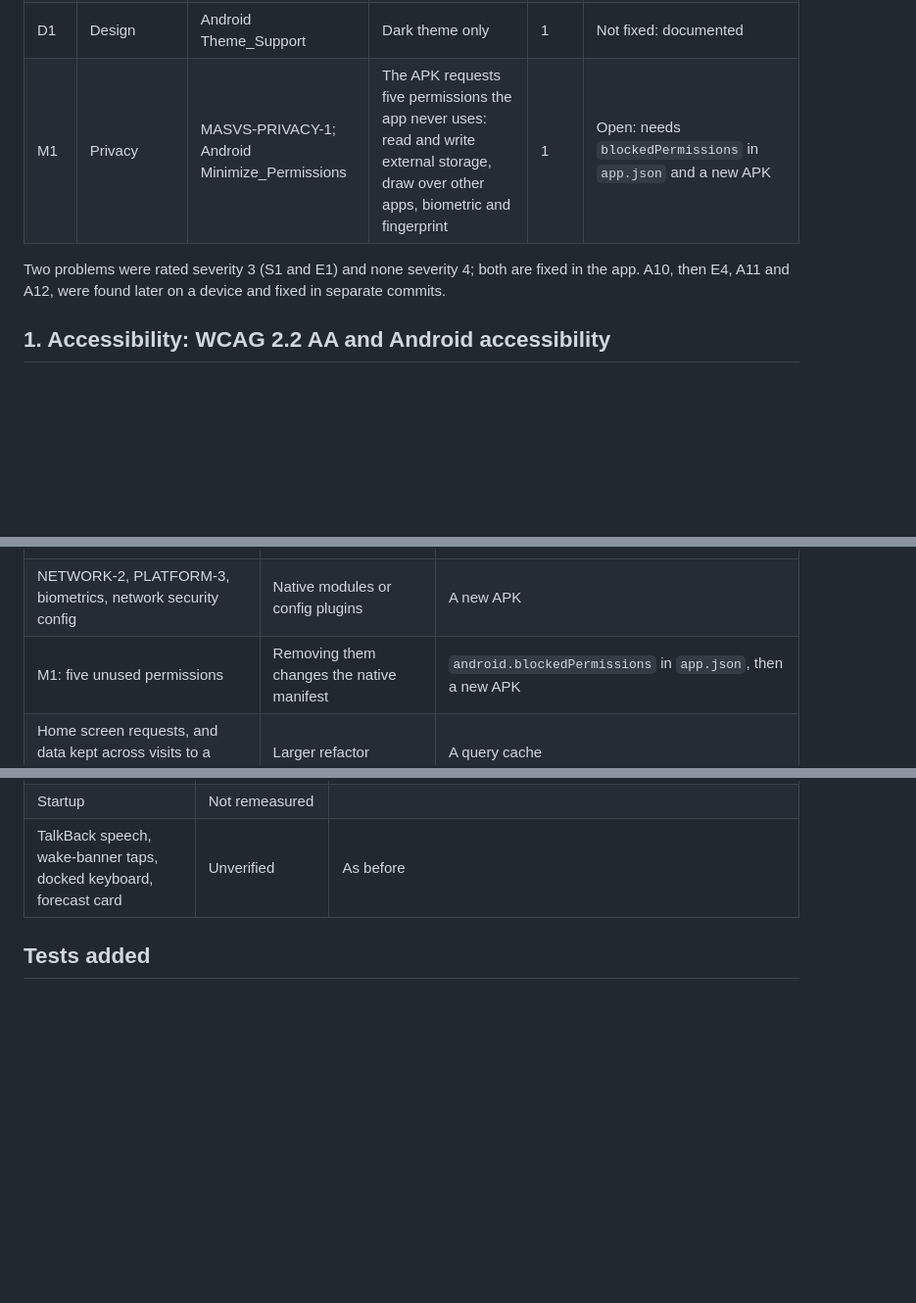
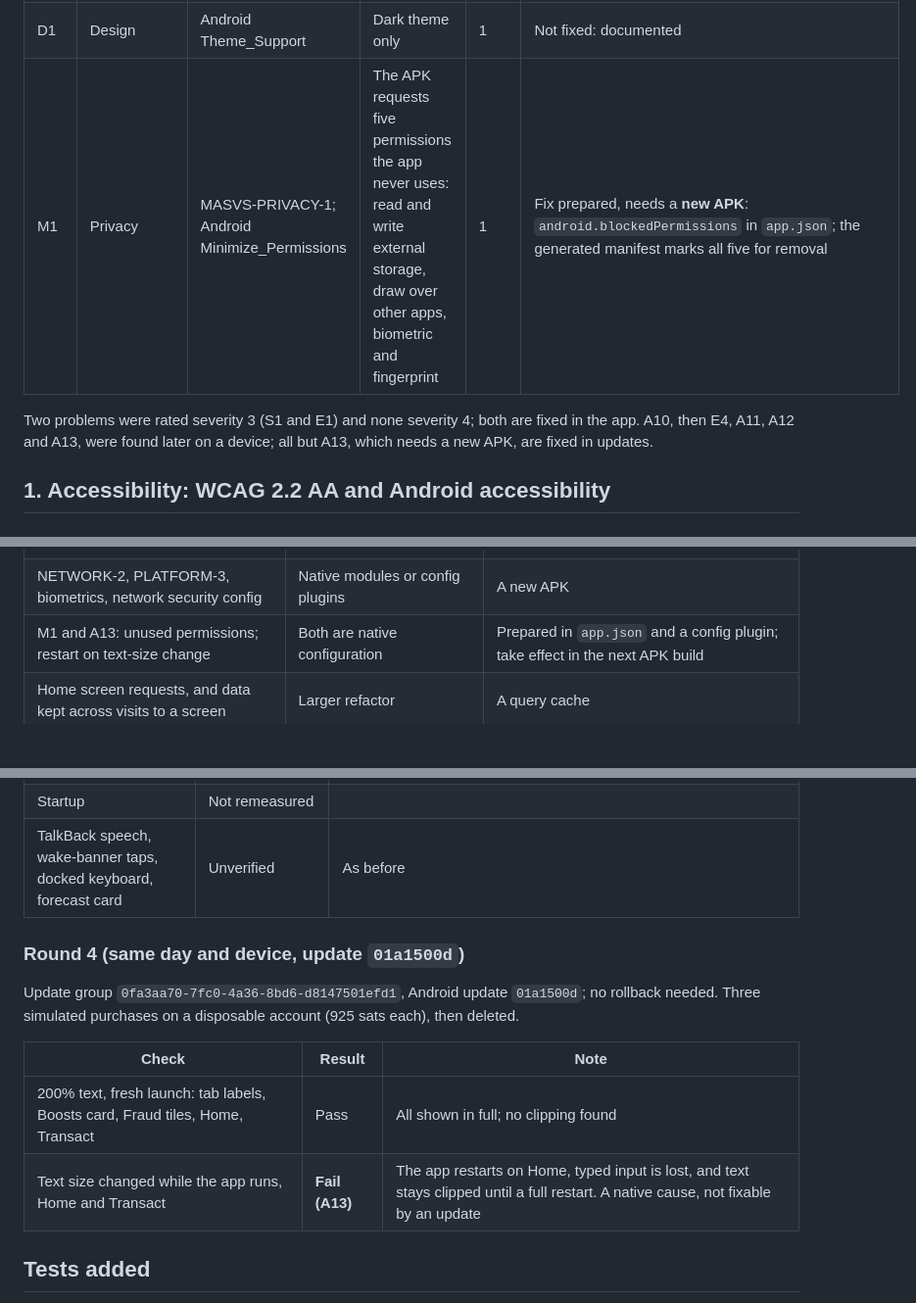
Before and after one commit to JEEPSSS/Credit-card-with-bitcoin-cashback-system-BitBack, a Markdown page: docs/APP_AUDIT.md, 3 parts joined by grey strips. Shown at 98% size. Drawn GitHub-style; blank space fills up the shorter version.

Commit message:
Record the fourth device round; the remaining text-size failure needs a new APK [skip render]

```diff
--- a/docs/APP_AUDIT.md
+++ b/docs/APP_AUDIT.md
@@ -92,11 +93,11 @@ app complies with MASVS.
 | A10 | Accessibility | WCAG 2.4.11; Nielsen #3 | While the server wakes (up to a minute) the banner covers the top of every screen and takes taps on most of the back button and the notification bell | 2 | Fixed: the banner sits in the page and pushes content down |
 | C3 | Security | MASVS-CODE-3 | `npm audit`: 43 advisories (25 high, 18 moderate) | 2 | Not fixed: needs an Expo SDK major upgrade |
 | D1 | Design | Android Theme_Support | Dark theme only | 1 | Not fixed: documented |
-| M1 | Privacy | MASVS-PRIVACY-1; Android Minimize_Permissions | The APK requests five permissions the app never uses: read and write external storage, draw over other apps, biometric and fingerprint | 1 | Open: needs `blockedPermissions` in `app.json` and a new APK |
+| M1 | Privacy | MASVS-PRIVACY-1; Android Minimize_Permissions | The APK requests five permissions the app never uses: read and write external storage, draw over other apps, biometric and fingerprint | 1 | Fix prepared, needs a **new APK**: `android.blockedPermissions` in `app.json`; the generated manifest marks all five for removal |
 
 Two problems were rated severity 3 (S1 and E1) and none severity 4; both are
-fixed in the app. A10, then E4, A11 and A12, were found later on a device and
-fixed in separate commits.
+fixed in the app. A10, then E4, A11, A12 and A13, were found later on a device;
+all but A13, which needs a new APK, are fixed in updates.
 
 ## 1. Accessibility: WCAG 2.2 AA and Android accessibility
 
@@ -344,7 +345,7 @@ GOV.UK's):
 | S1, server side: protect the demo account | Backend change; deploys to the live server | Approval to deploy; a guard on 2FA, password change and deletion for that one email |
 | D1: no light theme | Design scope | A second palette, and every screen checked in both |
 | NETWORK-2, PLATFORM-3, biometrics, network security config | Native modules or config plugins | A new APK |
-| M1: five unused permissions | Removing them changes the native manifest | `android.blockedPermissions` in `app.json`, then a new APK |
+| M1 and A13: unused permissions; restart on text-size change | Both are native configuration | Prepared in `app.json` and a config plugin; take effect in the next APK build |
 | Home screen requests, and data kept across visits to a screen | Larger refactor | A query cache |
 | Startup, scroll and screen-reader behaviour | No device here | The checks in section 10 |
 
@@ -428,6 +429,17 @@ deleted.
 | Startup | Not remeasured | |
 | TalkBack speech, wake-banner taps, docked keyboard, forecast card | Unverified | As before |
 
+### Round 4 (same day and device, update `01a1500d`)
+
+Update group `0fa3aa70-7fc0-4a36-8bd6-d8147501efd1`, Android update
+`01a1500d`; no rollback needed. Three simulated purchases on a disposable
+account (925 sats each), then deleted.
+
+| Check | Result | Note |
+|-------|--------|------|
+| 200% text, fresh launch: tab labels, Boosts card, Fraud tiles, Home, Transact | Pass | All shown in full; no clipping found |
+| Text size changed while the app runs, Home and Transact | **Fail (A13)** | The app restarts on Home, typed input is lost, and text stays clipped until a full restart. A native cause, not fixable by an update |
+
 ## Tests added
 
 - `mobile/lib/format.test.ts`: plain-language fraud features, scorer names,
```
Also changed, not shown: other parts of docs/APP_AUDIT.md (+2 -1 lines).
